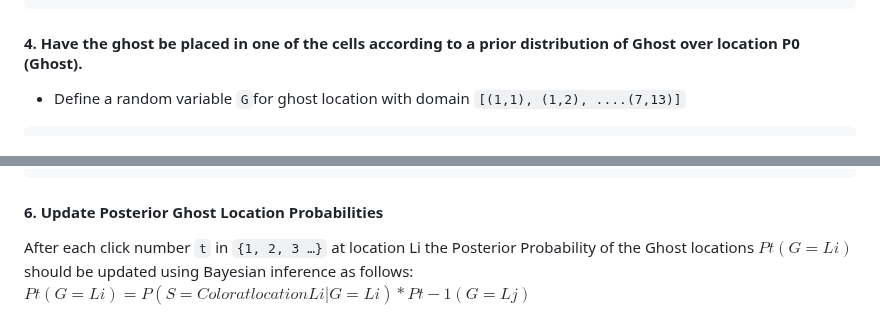
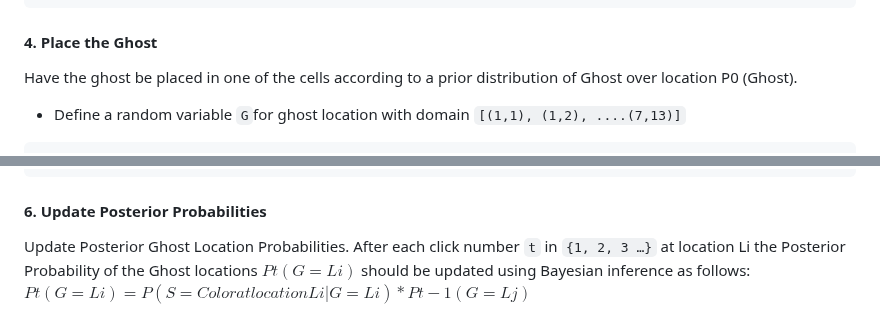
Before and after one commit to NiemaAM/Ghost-Buster-Game, a Markdown page: README.md, 2 parts joined by grey strips. GitHub-like rendering.

````diff
--- a/README.md
+++ b/README.md
@@ -142,7 +180,8 @@ function updateDisplay() {
     });
 }
 ```
-#### 4. Have the ghost be placed in one of the cells according to a prior distribution of Ghost over location P0 (Ghost).
+#### 4. Place the Ghost
+Have the ghost be placed in one of the cells according to a prior distribution of Ghost over location P0 (Ghost).
 * Define a random variable `G`for ghost location with domain `[(1,1), (1,2), ....(7,13)]`
 ```javascript
 let ghostPosition;
@@ -257,7 +297,8 @@ function sensorReading(x, y) {
 }
 ```
 
-#### 6. Update Posterior Ghost Location Probabilities
+#### 6. Update Posterior Probabilities
+Update Posterior Ghost Location Probabilities.
 After each click number `t` in `{1, 2, 3 …}` at location Li the Posterior Probability of the Ghost locations $Pt(G = Li)$ should be updated using Bayesian inference as follows:
 $Pt(G = Li) = P(S = Color at location Li | G = Li) * Pt-1(G = Lj)$
 * With $P0(G = Lj)$ is a uniform distribution (Initial prior probability)
````
Also changed, not shown: other parts of README.md (+68 -14 lines).
